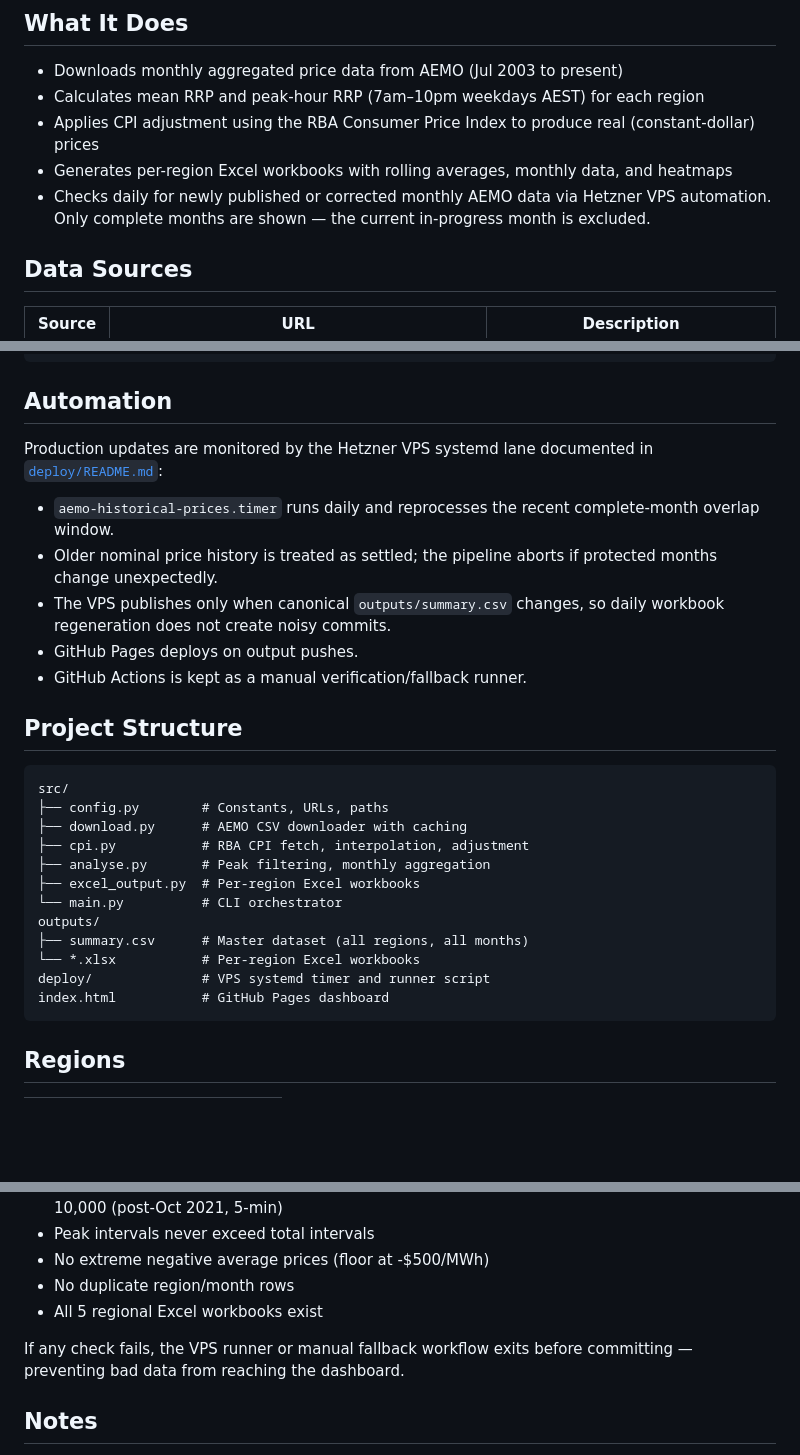
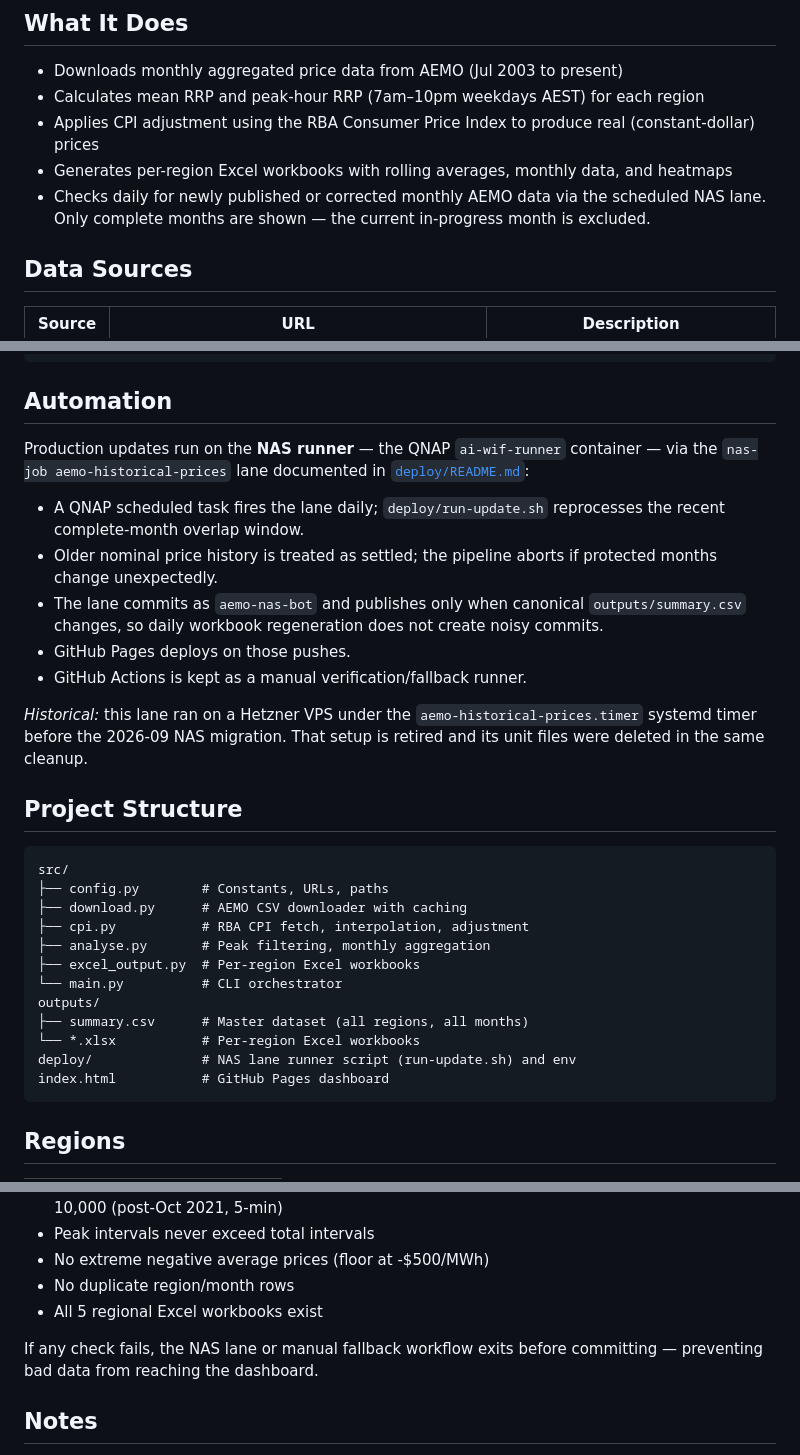
Before and after one commit to cutout-z/aemo-historical-prices, a Markdown page: README.md, 3 parts joined by grey strips. Rendered like a GitHub page; blank space fills up the shorter version.

Commit message:
docs: retire VPS-era runner references
Root README now describes the NAS lane (QNAP ai-wif-runner + nas-job
dispatcher + deploy/run-update.sh) as the production runner; the VPS
systemd timer is kept only as marked retired history.

````diff
--- a/README.md
+++ b/README.md
@@ -12,7 +12,7 @@ Automated analysis of NEM spot electricity prices across all five regions (NSW,
 - Calculates mean RRP and peak-hour RRP (7am–10pm weekdays AEST) for each region
 - Applies CPI adjustment using the RBA Consumer Price Index to produce real (constant-dollar) prices
 - Generates per-region Excel workbooks with rolling averages, monthly data, and heatmaps
-- Checks daily for newly published or corrected monthly AEMO data via Hetzner VPS automation. Only complete months are shown — the current in-progress month is excluded.
+- Checks daily for newly published or corrected monthly AEMO data via the scheduled NAS lane. Only complete months are shown — the current in-progress month is excluded.
 
 ## Data Sources
 
@@ -88,13 +88,15 @@ python -m src.main --full-refresh
 
 ## Automation
 
-Production updates are monitored by the Hetzner VPS systemd lane documented in [`deploy/README.md`](deploy/README.md):
+Production updates run on the **NAS runner** — the QNAP `ai-wif-runner` container — via the `nas-job aemo-historical-prices` lane documented in [`deploy/README.md`](deploy/README.md):
 
-- `aemo-historical-prices.timer` runs daily and reprocesses the recent complete-month overlap window.
+- A QNAP scheduled task fires the lane daily; `deploy/run-update.sh` reprocesses the recent complete-month overlap window.
 - Older nominal price history is treated as settled; the pipeline aborts if protected months change unexpectedly.
-- The VPS publishes only when canonical `outputs/summary.csv` changes, so daily workbook regeneration does not create noisy commits.
-- GitHub Pages deploys on output pushes.
+- The lane commits as `aemo-nas-bot` and publishes only when canonical `outputs/summary.csv` changes, so daily workbook regeneration does not create noisy commits.
+- GitHub Pages deploys on those pushes.
 - GitHub Actions is kept as a manual verification/fallback runner.
+
+*Historical:* this lane ran on a Hetzner VPS under the `aemo-historical-prices.timer` systemd timer before the 2026-09 NAS migration. That setup is retired and its unit files were deleted in the same cleanup.
 
 ## Project Structure
 
@@ -109,7 +111,7 @@ src/
 outputs/
 ├── summary.csv      # Master dataset (all regions, all months)
 └── *.xlsx           # Per-region Excel workbooks
-deploy/              # VPS systemd timer and runner script
+deploy/              # NAS lane runner script (run-update.sh) and env
 index.html           # GitHub Pages dashboard
 ```
 
@@ -135,7 +137,7 @@ After the pipeline runs and before committing, an automated validation step (`te
 - No duplicate region/month rows
 - All 5 regional Excel workbooks exist
 
-If any check fails, the VPS runner or manual fallback workflow exits before committing — preventing bad data from reaching the dashboard.
+If any check fails, the NAS lane or manual fallback workflow exits before committing — preventing bad data from reaching the dashboard.
 
 ## Notes
 
````
